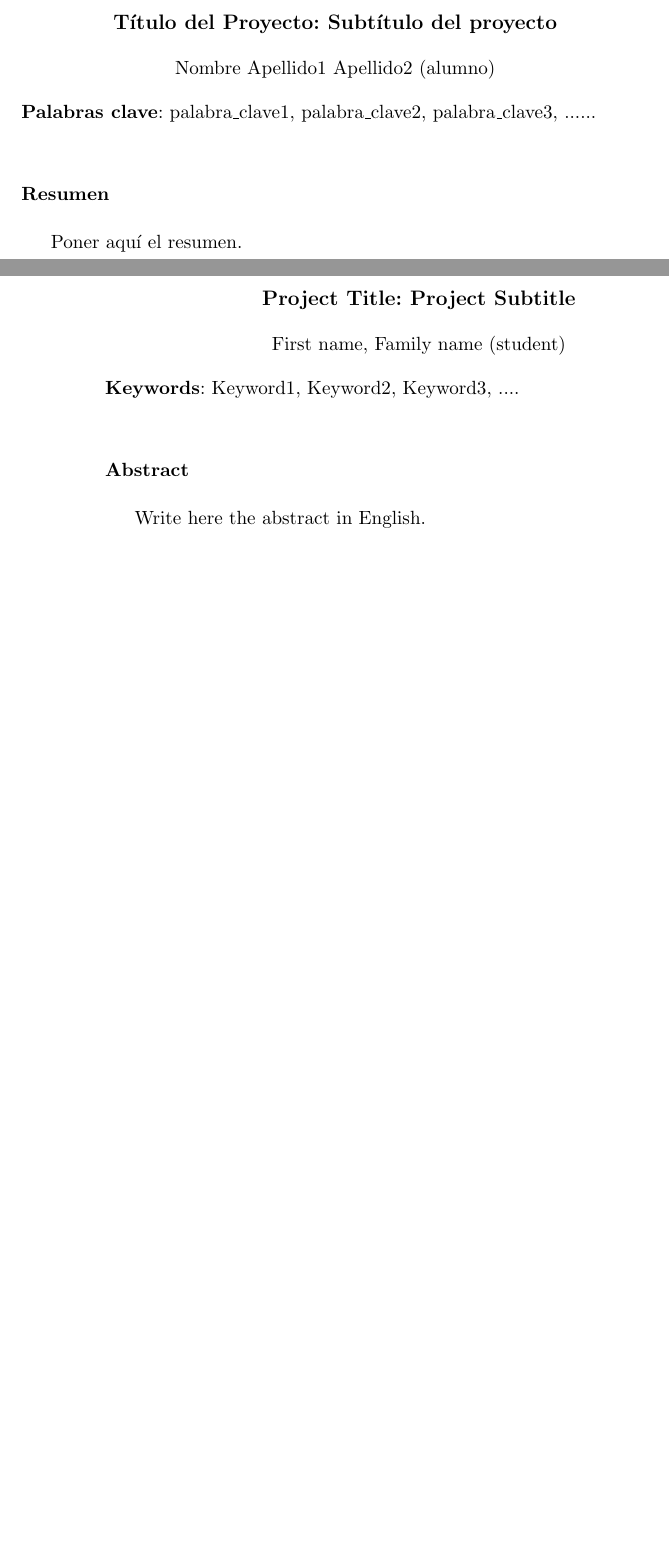
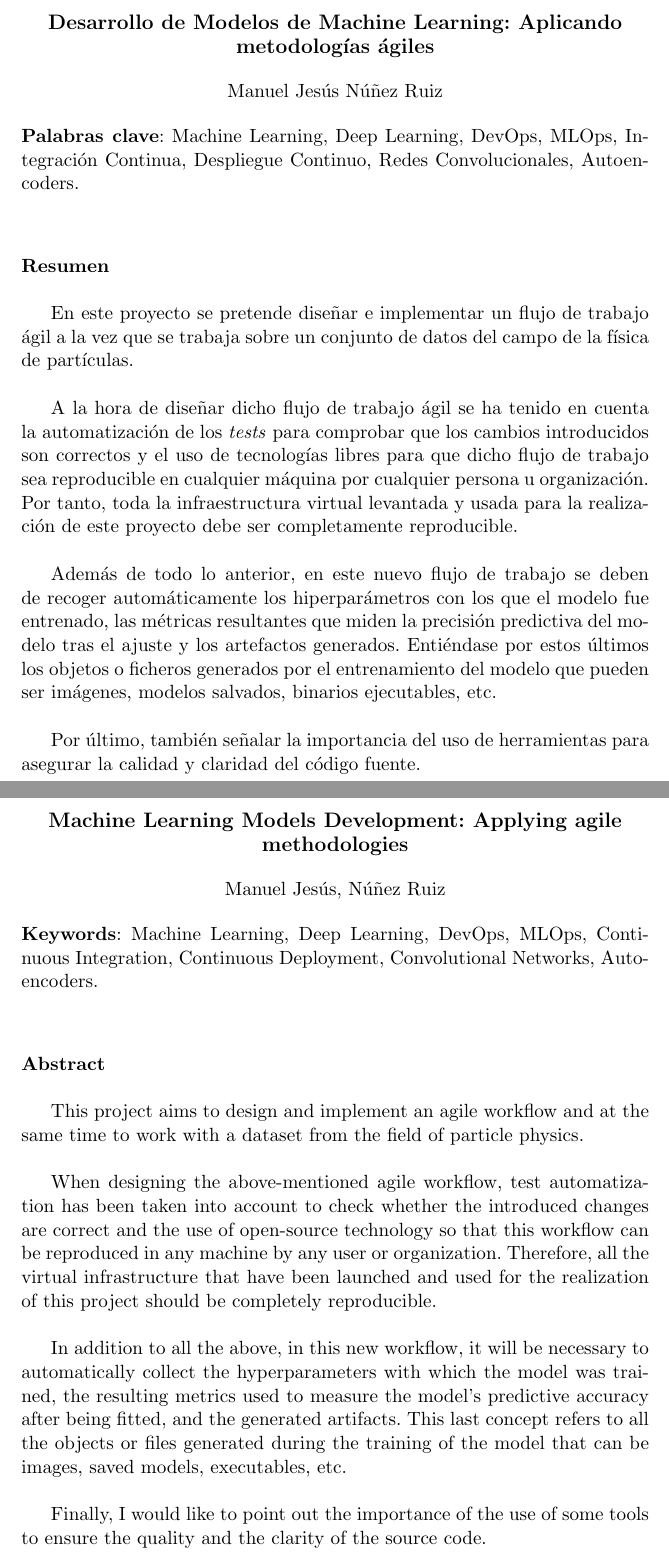
Before and after one commit to ManuelJNunez/TFG, a LaTeX thesis (docs/proyecto.tex, which reads docs/prefacios/prefacio.tex): two parts of pages 3 and 4 of 63 before the commit and two parts of pages 5 and 7 of 67 after it, joined at a grey line, cut at the place of the change, the shorter picture padded with empty space. Compiled offline with pdfLaTeX.

Commit message:
docs: write preface :memo:

```diff
--- a/docs/prefacios/prefacio.tex
+++ b/docs/prefacios/prefacio.tex
@@ -4,44 +4,57 @@
 
 %\thispagestyle{empty}
 
+
+
 \cleardoublepage
 \thispagestyle{empty}
 
 \begin{center}
-{\large\bfseries Título del Proyecto: Subtítulo del proyecto}\\
+{\large\bfseries Desarrollo de Modelos de Machine Learning: Aplicando metodologías ágiles}\\
 \end{center}
 \begin{center}
-Nombre Apellido1 Apellido2 (alumno)\\
+Manuel Jesús Núñez Ruiz\\
 \end{center}
 
 %\vspace{0.7cm}
-\noindent{\textbf{Palabras clave}: palabra\_clave1, palabra\_clave2, palabra\_clave3, ......}\\
+\noindent{\textbf{Palabras clave}: Machine Learning, Deep Learning, DevOps, MLOps, Integración Continua, Despliegue Continuo, Redes Convolucionales, Autoencoders.}\\
 
 \vspace{0.7cm}
 \noindent{\textbf{Resumen}}\\
 
-Poner aquí el resumen.
-%\cleardoublepage
-\newpage
+En este proyecto se pretende diseñar e implementar un flujo de trabajo ágil a la vez que se trabaja sobre un conjunto de datos del campo de la física de partículas.\\
+
+A la hora de diseñar dicho flujo de trabajo ágil se ha tenido en cuenta la automatización de los \textit{tests} para comprobar que los cambios introducidos son correctos y el uso de tecnologías libres para que dicho flujo de trabajo sea reproducible en cualquier máquina por cualquier persona u organización. Por tanto, toda la infraestructura virtual levantada y usada para la realización de este proyecto debe ser completamente reproducible.\\
+
+Además de todo lo anterior, en este nuevo flujo de trabajo se deben de recoger automáticamente los hiperparámetros con los que el modelo fue entrenado, las métricas resultantes que miden la precisión predictiva del modelo tras el ajuste y los artefactos generados. Entiéndase por estos últimos los objetos o ficheros generados por el entrenamiento del modelo que pueden ser imágenes, modelos salvados, binarios ejecutables, etc.\\
+
+Por último, también señalar la importancia del uso de herramientas para asegurar la calidad y claridad del código fuente.
+\cleardoublepage
 
 
 \thispagestyle{empty}
 
 
 \begin{center}
-{\large\bfseries Project Title: Project Subtitle}\\
+{\large\bfseries Machine Learning Models Development: Applying agile methodologies}\\
 \end{center}
 \begin{center}
-First name, Family name (student)\\
+Manuel Jesús, Núñez Ruiz\\
 \end{center}
 
 %\vspace{0.7cm}
-\noindent{\textbf{Keywords}: Keyword1, Keyword2, Keyword3, ....}\\
+\noindent{\textbf{Keywords}: Machine Learning, Deep Learning, DevOps, MLOps, Continuous Integration, Continuous Deployment, Convolutional Networks, Autoencoders.}\\
 
 \vspace{0.7cm}
 \noindent{\textbf{Abstract}}\\
 
-Write here the abstract in English.
+This project aims to design and implement an agile workflow and at the same time to work with a dataset from the field of particle physics.\\
+
+When designing the above-mentioned agile workflow, test automatization has been taken into account to check whether the introduced changes are correct and the use of open-source technology so that this workflow can be reproduced in any machine by any user or organization. Therefore, all the virtual infrastructure that have been launched and used for the realization of this project should be completely reproducible.\\
+
+In addition to all the above, in this new workflow, it will be necessary to automatically collect the hyperparameters with which the model was trained, the resulting metrics used to measure the model's predictive accuracy after being fitted, and the generated artifacts. This last concept refers to all the objects or files generated during the training of the model that can be images, saved models, executables, etc.\\
+
+Finally, I would like to point out the importance of the use of some tools to ensure the quality and the clarity of the source code.
 
 \chapter*{}
 \thispagestyle{empty}
```
Also changed, not shown: docs/prefacios/prefacio.tex (35 more changed lines).
